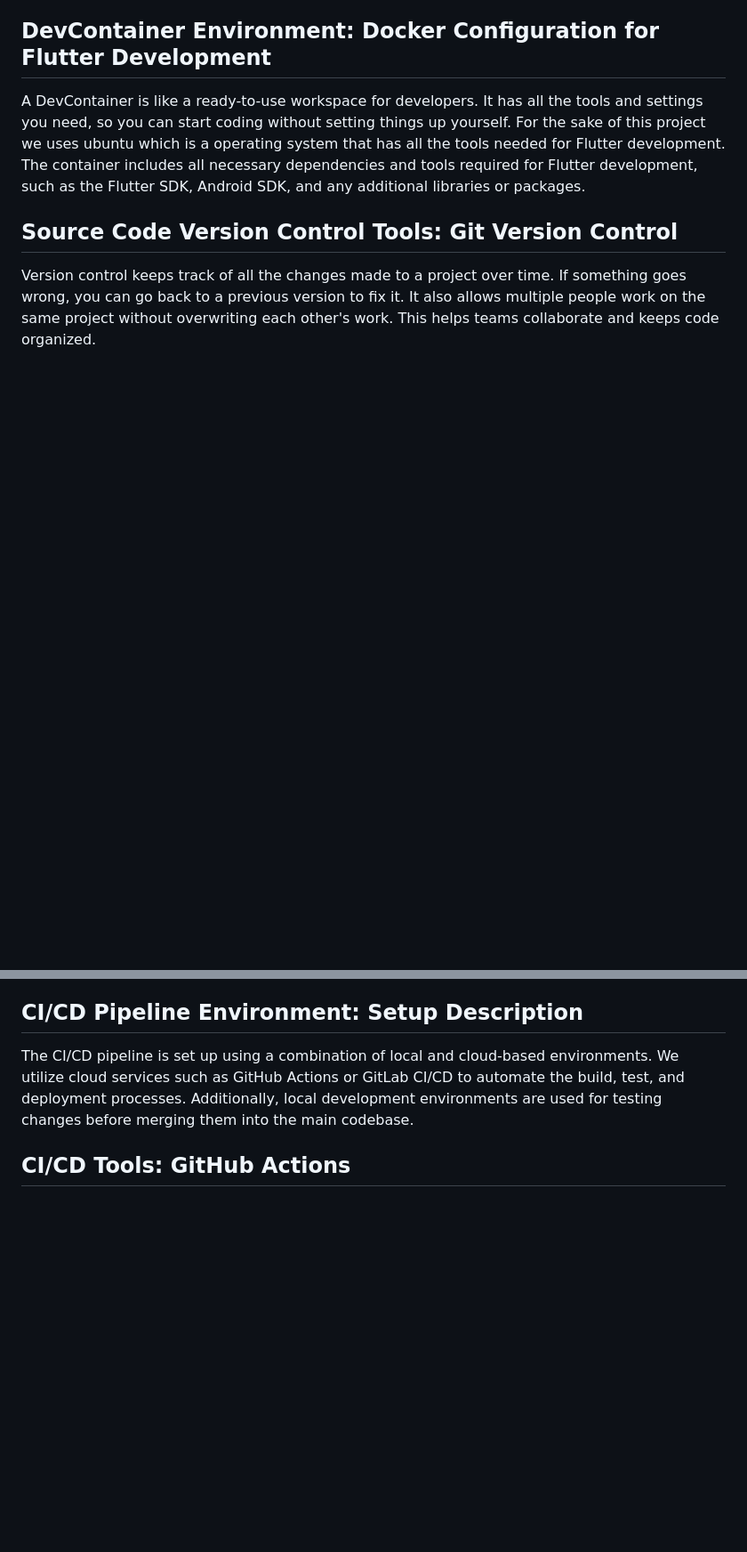
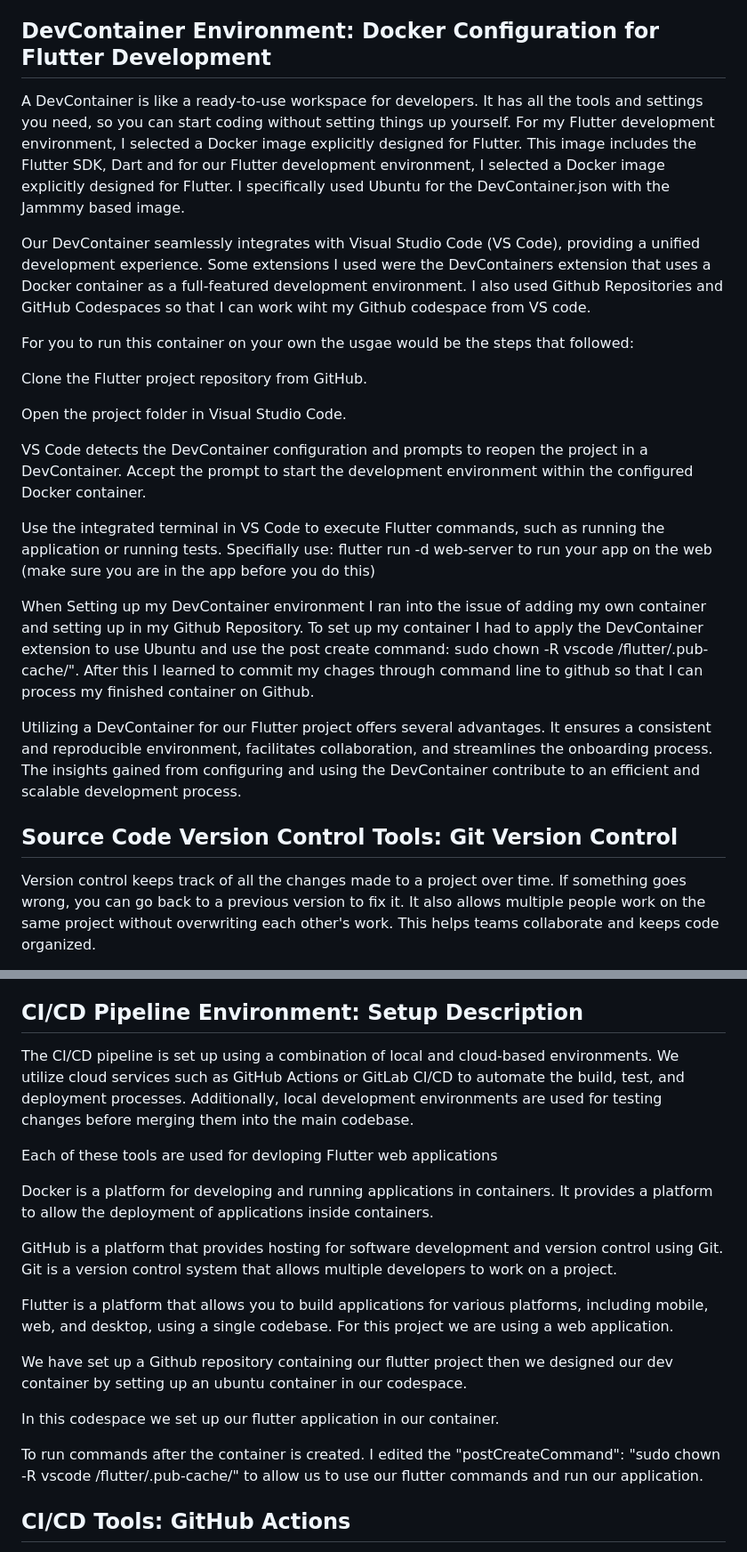
Before and after one commit to amroabua/CSC325, a Markdown page: Docs/Report.md, 2 parts joined by grey strips. Shown at 89% size. Drawn GitHub-style; blank space fills up the shorter version.

```diff
--- a/Docs/Report.md
+++ b/Docs/Report.md
@@ -6,7 +6,24 @@ Continuous Integration (CI) and Continuous Deployment (CD) pipelines are essenti
 
 ## DevContainer Environment: Docker Configuration for Flutter Development
 
-A DevContainer is like a ready-to-use workspace for developers. It has all the tools and settings you need, so you can start coding without setting things up yourself. For the sake of this project we uses ubuntu which is a operating system that has all the tools needed for Flutter development. The container includes all necessary dependencies and tools required for Flutter development, such as the Flutter SDK, Android SDK, and any additional libraries or packages.
+A DevContainer is like a ready-to-use workspace for developers. It has all the tools and settings you need, so you can start coding without setting things up yourself. For my Flutter development environment, I selected a Docker image explicitly designed for Flutter. This image includes the Flutter SDK, Dart and for our Flutter development environment, I selected a Docker image explicitly designed for Flutter. I specifically used Ubuntu for the DevContainer.json with the Jammmy based image.
+
+Our DevContainer seamlessly integrates with Visual Studio Code (VS Code), providing a unified development experience. Some extensions I used were the DevContainers extension that uses a Docker container as a full-featured development environment. I also used Github Repositories and GitHub Codespaces so that I can work wiht my Github codespace from VS code.
+
+For you to run this container on your own the usgae would be the steps that followed:
+
+Clone the Flutter project repository from GitHub.
+
+Open the project folder in Visual Studio Code.
+
+VS Code detects the DevContainer configuration and prompts to reopen the project in a DevContainer. Accept the prompt to start the development environment within the configured Docker container.
+
+Use the integrated terminal in VS Code to execute Flutter commands, such as running the application or running tests. Specifially use: flutter run -d web-server to run your app on the web (make sure you are in the app before you do this)
+
+When Setting up my DevContainer environment I ran into the issue of adding my own container and setting up in my Github Repository. To set up my container I had to apply the DevContainer extension to use Ubuntu and use the post create command: sudo chown -R vscode /flutter/.pub-cache/". After this I learned to commit my chages through command line to github so that I can process my finished container on Github.
+
+Utilizing a DevContainer for our Flutter project offers several advantages. It ensures a consistent and reproducible environment, facilitates collaboration, and streamlines the onboarding process. The insights gained from configuring and using the DevContainer contribute to an efficient and scalable development process.
+
 
 ## Source Code Version Control Tools: Git Version Control
 
@@ -29,6 +46,20 @@ The adoption of Git as the version control system has greatly enhanced the devel
 ## CI/CD Pipeline Environment: Setup Description
 
 The CI/CD pipeline is set up using a combination of local and cloud-based environments. We utilize cloud services such as GitHub Actions or GitLab CI/CD to automate the build, test, and deployment processes. Additionally, local development environments are used for testing changes before merging them into the main codebase.
+
+Each of these tools are used for devloping Flutter web applications
+
+Docker is a platform for developing and running applications in containers. It provides a platform to allow the deployment of applications inside containers.
+
+GitHub is a platform that provides hosting for software development and version control using Git. Git is a version control system that allows multiple developers to work on a project.
+
+Flutter is a platform that allows you to build applications for various platforms, including mobile, web, and desktop, using a single codebase. For this project we are using a web application.
+
+We have set up a Github repository containing our flutter project then we designed our dev container by setting up an ubuntu container in our codespace.
+
+In this codespace we set up our flutter application in our container.
+
+To run commands after the container is created. I edited the "postCreateCommand": "sudo chown -R vscode /flutter/.pub-cache/" to allow us to use our flutter commands and run our application.
 
 ## CI/CD Tools: GitHub Actions
 
```
